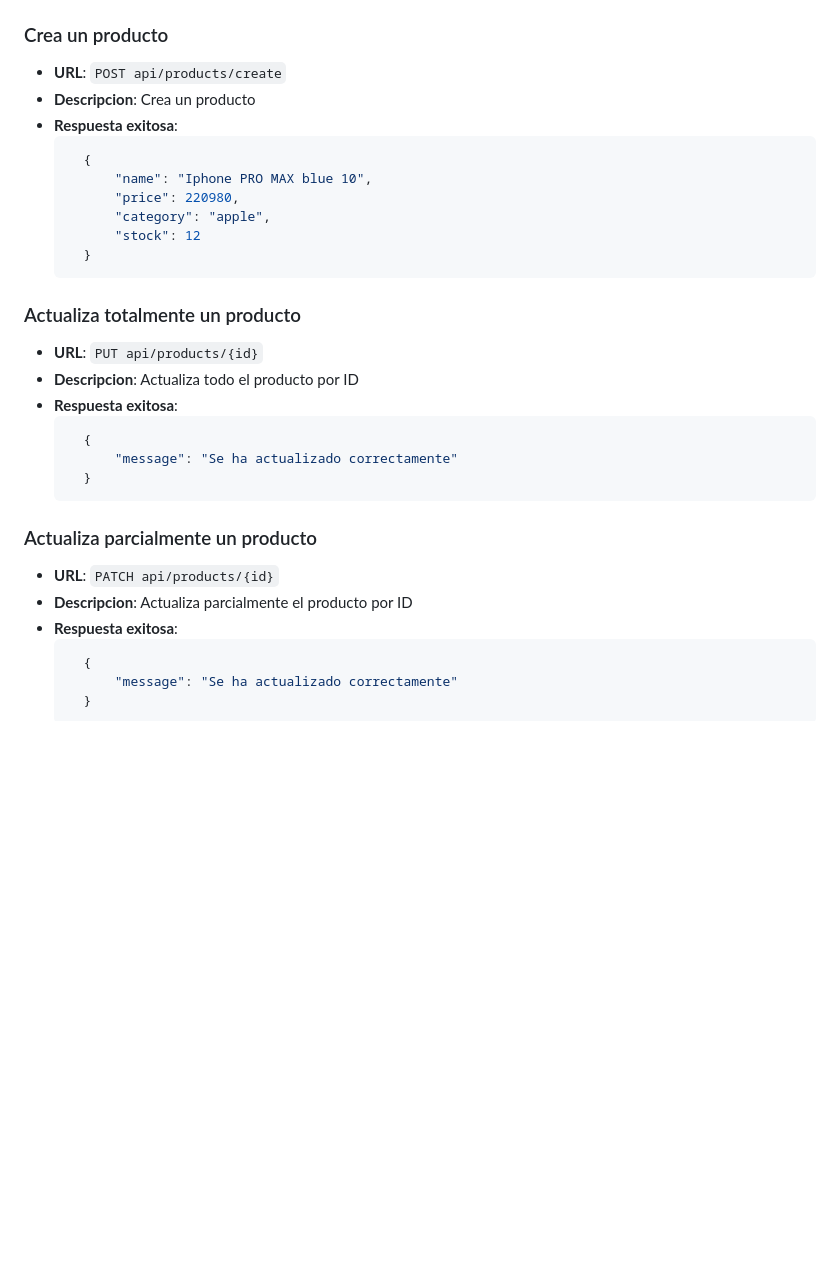
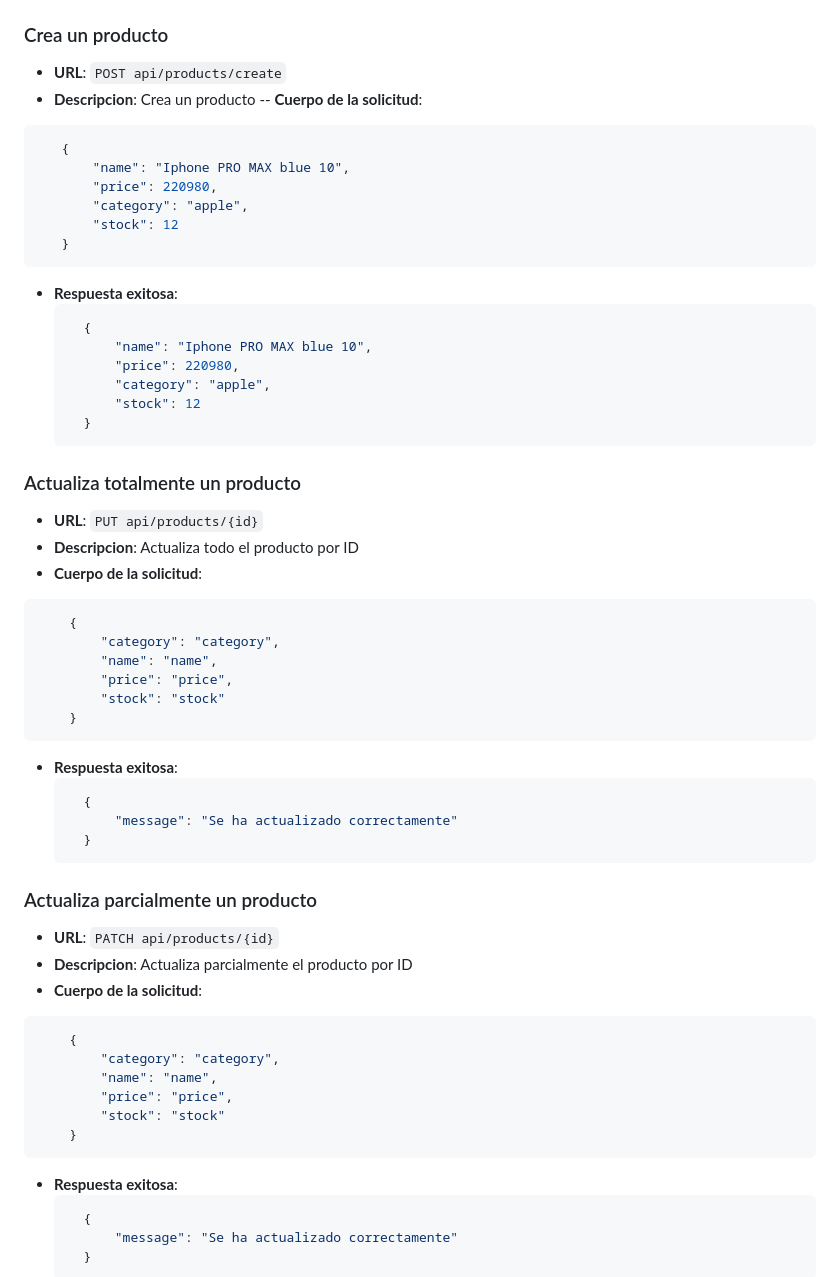
Before and after one commit to ivangnzlz7/proyecto-final-ecommerce-ivan-javier-gonzalez, a Markdown page: README.md, the part around one of its changes. GitHub-like rendering; blank space fills up the shorter version.

````diff
--- a/README.md
+++ b/README.md
@@ -84,6 +84,15 @@ El comando `npm run start` ejecuta el programa
 
 - **URL**: `POST api/products/create`
 - **Descripcion**: Crea un producto
+-- **Cuerpo de la solicitud**:
+ ```json
+    {
+        "name": "Iphone PRO MAX blue 10",
+        "price": 220980,
+        "category": "apple",
+        "stock": 12
+    }
+  ```
 - **Respuesta exitosa**:
   ```json
     {
@@ -98,6 +107,16 @@ El comando `npm run start` ejecuta el programa
 
 - **URL**: `PUT api/products/{id}`
 - **Descripcion**: Actualiza todo el producto por ID
+- **Cuerpo de la solicitud**:
+```json
+    {
+        "category": "category",
+        "name": "name",
+        "price": "price",
+        "stock": "stock"
+    }
+  ```
+
 - **Respuesta exitosa**:
   ```json
     {
@@ -109,6 +128,16 @@ El comando `npm run start` ejecuta el programa
 
 - **URL**: `PATCH api/products/{id}`
 - **Descripcion**: Actualiza parcialmente el producto por ID
+- **Cuerpo de la solicitud**:
+```json
+    {
+        "category": "category",
+        "name": "name",
+        "price": "price",
+        "stock": "stock"
+    }
+  ```
+
 - **Respuesta exitosa**:
   ```json
     {
````
Also changed, not shown: other parts of README.md (+2 -2 lines).
